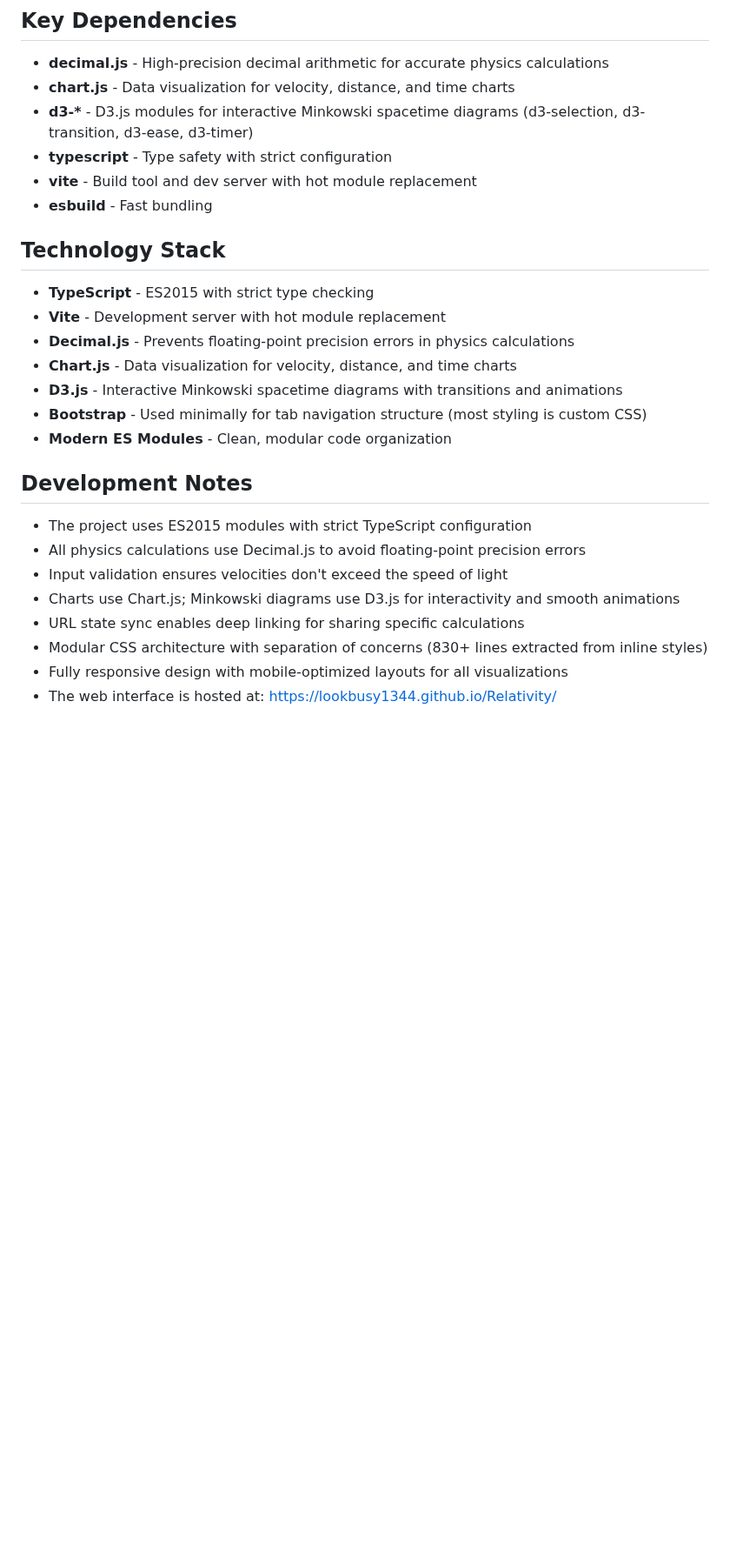
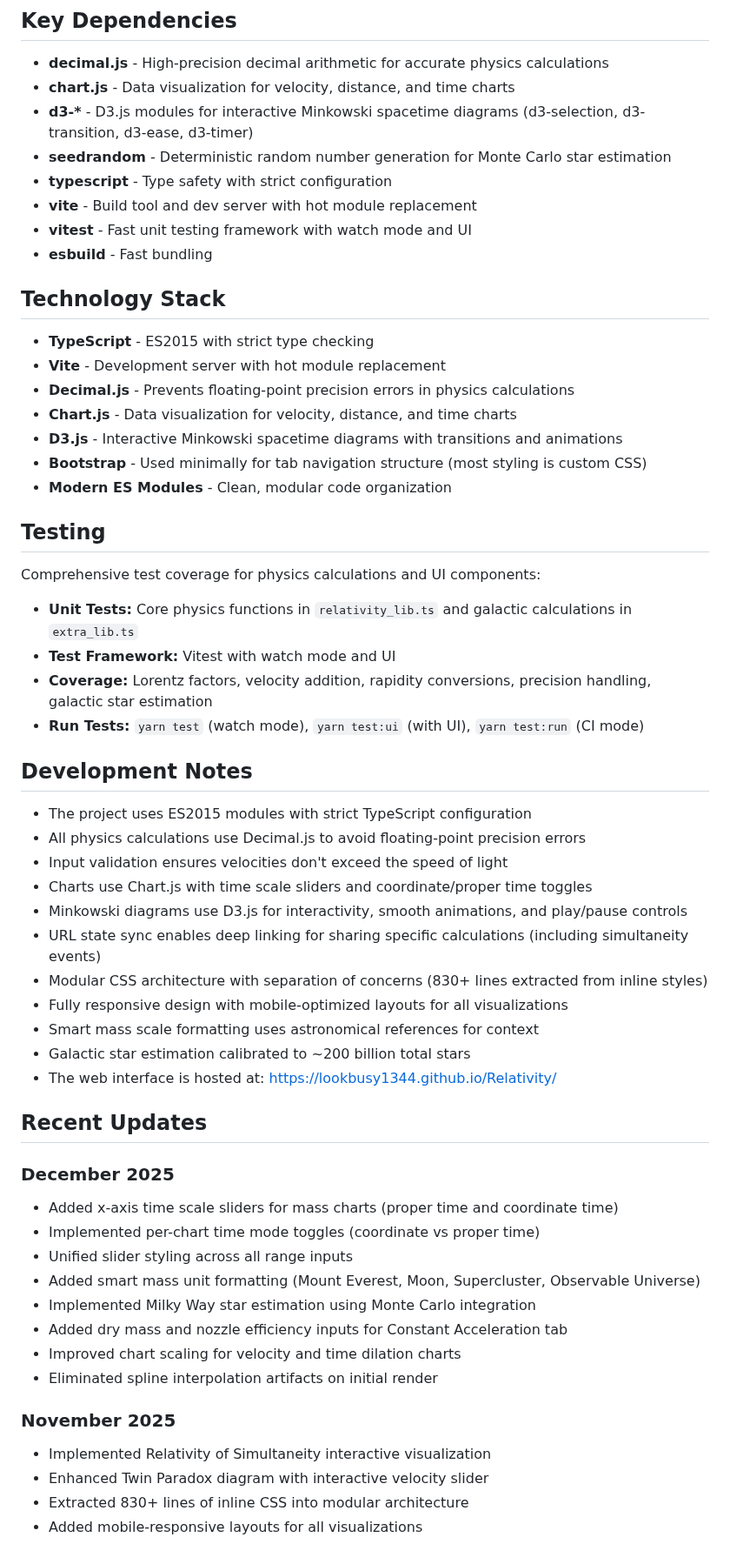
Before and after one commit to lookbusy1344/Relativity, a Markdown page: Javascript/README.md, the part around one of its changes. Shown at 87% size. GitHub-like rendering; blank space fills up the shorter version.

```diff
--- a/Javascript/README.md
+++ b/Javascript/README.md
@@ -162,8 +191,10 @@ Run configurations are stored in `.idea/runConfigurations/`:
 - **decimal.js** - High-precision decimal arithmetic for accurate physics calculations
 - **chart.js** - Data visualization for velocity, distance, and time charts
 - **d3-\*** - D3.js modules for interactive Minkowski spacetime diagrams (d3-selection, d3-transition, d3-ease, d3-timer)
+- **seedrandom** - Deterministic random number generation for Monte Carlo star estimation
 - **typescript** - Type safety with strict configuration
 - **vite** - Build tool and dev server with hot module replacement
+- **vitest** - Fast unit testing framework with watch mode and UI
 - **esbuild** - Fast bundling
 
 ## Technology Stack
@@ -176,13 +207,43 @@ Run configurations are stored in `.idea/runConfigurations/`:
 - **Bootstrap** - Used minimally for tab navigation structure (most styling is custom CSS)
 - **Modern ES Modules** - Clean, modular code organization
 
+## Testing
+
+Comprehensive test coverage for physics calculations and UI components:
+
+- **Unit Tests:** Core physics functions in `relativity_lib.ts` and galactic calculations in `extra_lib.ts`
+- **Test Framework:** Vitest with watch mode and UI
+- **Coverage:** Lorentz factors, velocity addition, rapidity conversions, precision handling, galactic star estimation
+- **Run Tests:** `yarn test` (watch mode), `yarn test:ui` (with UI), `yarn test:run` (CI mode)
+
 ## Development Notes
 
 - The project uses ES2015 modules with strict TypeScript configuration
 - All physics calculations use Decimal.js to avoid floating-point precision errors
 - Input validation ensures velocities don't exceed the speed of light
-- Charts use Chart.js; Minkowski diagrams use D3.js for interactivity and smooth animations
-- URL state sync enables deep linking for sharing specific calculations
+- Charts use Chart.js with time scale sliders and coordinate/proper time toggles
+- Minkowski diagrams use D3.js for interactivity, smooth animations, and play/pause controls
+- URL state sync enables deep linking for sharing specific calculations (including simultaneity events)
 - Modular CSS architecture with separation of concerns (830+ lines extracted from inline styles)
 - Fully responsive design with mobile-optimized layouts for all visualizations
+- Smart mass scale formatting uses astronomical references for context
+- Galactic star estimation calibrated to ~200 billion total stars
 - The web interface is hosted at: https://lookbusy1344.github.io/Relativity/
+
+## Recent Updates
+
+### December 2025
+- Added x-axis time scale sliders for mass charts (proper time and coordinate time)
+- Implemented per-chart time mode toggles (coordinate vs proper time)
+- Unified slider styling across all range inputs
+- Added smart mass unit formatting (Mount Everest, Moon, Supercluster, Observable Universe)
+- Implemented Milky Way star estimation using Monte Carlo integration
+- Added dry mass and nozzle efficiency inputs for Constant Acceleration tab
+- Improved chart scaling for velocity and time dilation charts
+- Eliminated spline interpolation artifacts on initial render
+
+### November 2025
+- Implemented Relativity of Simultaneity interactive visualization
+- Enhanced Twin Paradox diagram with interactive velocity slider
+- Extracted 830+ lines of inline CSS into modular architecture
+- Added mobile-responsive layouts for all visualizations
```
Also changed, not shown: other parts of Javascript/README.md (+35 -6 lines), Javascript/CLAUDE.md (+33 -0 lines).
